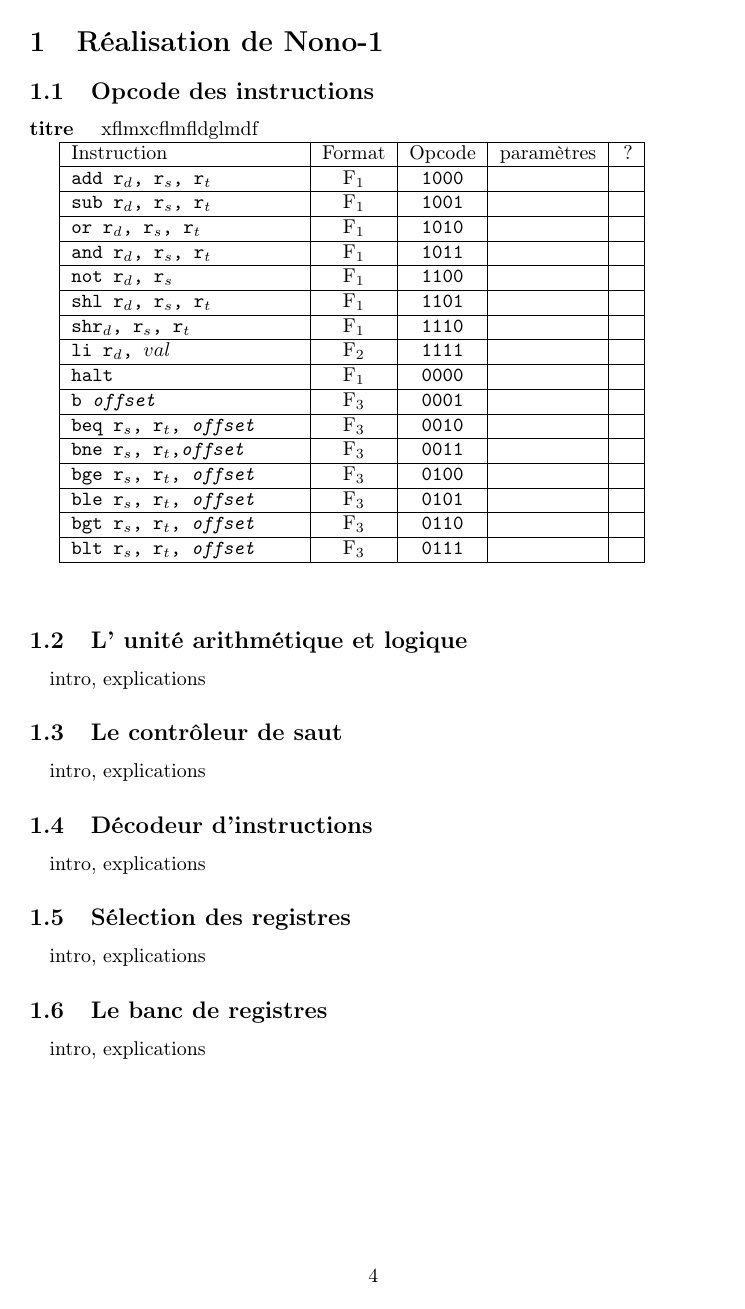
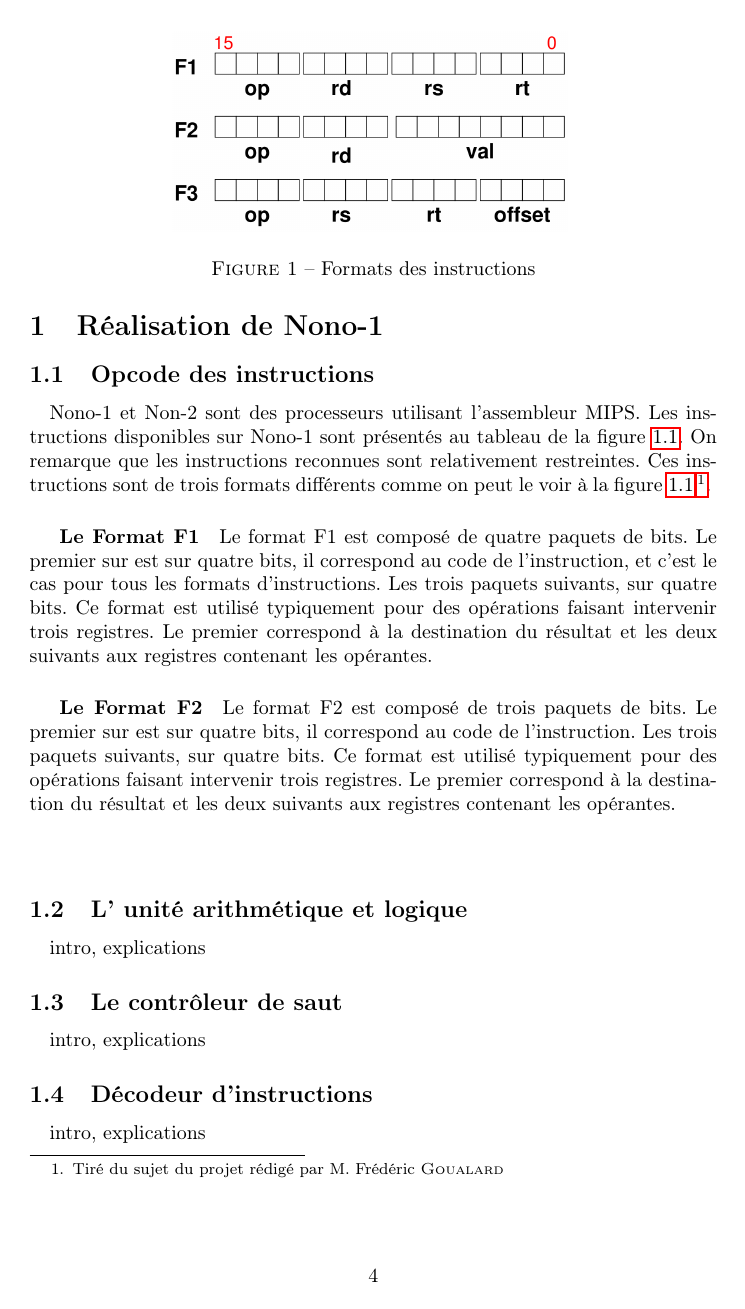
Before and after one commit to blasterbug/processor-nono, a LaTeX document (rapport/bois_sientzoff.tex): page 4 of 8 before the commit and page 4 of 9 after it. Compiled offline with pdfLaTeX.

Commit message:
more repport plz

```diff
--- a/rapport/bois_sientzoff.tex
+++ b/rapport/bois_sientzoff.tex
@@ -46,23 +50,39 @@
 
 		\subsection{Opcode des instructions}
 
-			\paragraph{titre }{xflmxcflmfldglmdf}
+			\paragraph{}{
+			Nono-1 et Non-2 sont des processeurs utilisant l'assembleur MIPS. Les
+			instructions disponibles sur Nono-1 sont présentés au tableau de la figure
+			\ref{tab_opcode}. On remarque que les instructions reconnues sont relativement
+			restreintes. Ces instructions sont de trois formats différents comme on peut
+			le voir à la figure \ref{format_inst}\footnote{Tiré du sujet du projet rédigé par M. Frédéric \textsc{Goualard}}.
+			}
 
+			\begin{figure}
+			\centering
+			\includegraphics[scale=0.2]{formats_instructions.png}
+			\label{format_inst}
+			\caption{Formats des instructions}
+			\end{figure}
+
+				\subparagraph{Le Format F1}{
+				Le format F1 est composé de quatre paquets de bits.
+				Le premier sur est sur quatre bits, il correspond au code de l'instruction,
+				et c'est le cas pour tous les formats d'instructions.
+				Les trois paquets suivants, sur quatre bits. Ce format est utilisé typiquement
+				pour des opérations faisant intervenir trois registres. Le premier correspond
+				à la destination du résultat et les deux suivants aux registres contenant les
+				opérantes.
+				}
+				\subparagraph{Le Format F2}{
+				Le format F2 est composé de trois paquets de bits.
+				Le premier sur est sur quatre bits, il correspond au code de l'instruction.
+				Les trois paquets suivants, sur quatre bits. Ce format est utilisé typiquement
+				pour des opérations faisant intervenir trois registres. Le premier correspond
+				à la destination du résultat et les deux suivants aux registres contenant les
+				opérantes.
+				}
+
+			\begin{figure}
+			\centering
 			\begin{tabular}{|p{4cm}|c|c|c|c|}
-			\hline Instruction & Format & Opcode & paramètres & ? \\
-			\hline \texttt{add r$_{d}$, r$_{s}$, r$_{t}$} & F$_{1}$ & \texttt{1000} &  &  \\
-			\hline \texttt{sub r$_{d}$, r$_{s}$, r$_{t}$} & F$_{1}$ & \texttt{1001} &  &  \\
-			\hline \texttt{or r$_{d}$, r$_{s}$, r$_{t}$} & F$_{1}$ & \texttt{1010} &  &  \\
-			\hline \texttt{and r$_{d}$, r$_{s}$, r$_{t}$} & F$_{1}$ & \texttt{1011} &  &  \\
-			\hline \texttt{not r$_{d}$, r$_{s}$} & F$_{1}$ & \texttt{1100} &  &  \\
-			\hline \texttt{shl r$_{d}$, r$_{s}$, r$_{t}$} & F$_{1}$ & \texttt{1101} &  &  \\
-			\hline \texttt{shr$_{d}$, r$_{s}$, r$_{t}$} & F$_{1}$ & \texttt{1110} &  &  \\
-			\hline \texttt{li r$_{d}$, $val$} & F$_{2}$ & \texttt{1111} &  &  \\
-			\hline \texttt{halt} & F$_{1}$ & \texttt{0000} &  &  \\
-			\hline \texttt{b \textit{offset}} & F$_{3}$ & \texttt{0001} &  &  \\
-			\hline \texttt{beq r$_{s}$, r$_{t}$, \textit{offset}} & F$_{3}$ & \texttt{0010} &  &  \\
-			\hline \texttt{bne r$_{s}$, r$_{t}$,\textit{offset}} & F$_{3}$ & \texttt{0011} &  &  \\
-			\hline \texttt{bge r$_{s}$, r$_{t}$, \textit{offset}} & F$_{3}$ & \texttt{0100} &  &  \\
-			\hline \texttt{ble r$_{s}$, r$_{t}$, \textit{offset}} & F$_{3}$ & \texttt{0101} &  &  \\
-			\hline \texttt{bgt r$_{s}$, r$_{t}$, \textit{offset}} & F$_{3}$ & \texttt{0110} &  &  \\
-			\hline \texttt{blt r$_{s}$, r$_{t}$, \textit{offset}} & F$_{3}$ & \texttt{0111} &  &  \\
@@ -72,3 +110,4 @@
+			\end{figure}
 
 			\paragraph{}{}
 
```
Also changed, not shown: rapport/bois_sientzoff.pdf, rapport/formats_instructions.png (added), rapport/bois_sientzoff.tex (42 more changed lines). Lines whose indentation alone changed are shown as unchanged.
